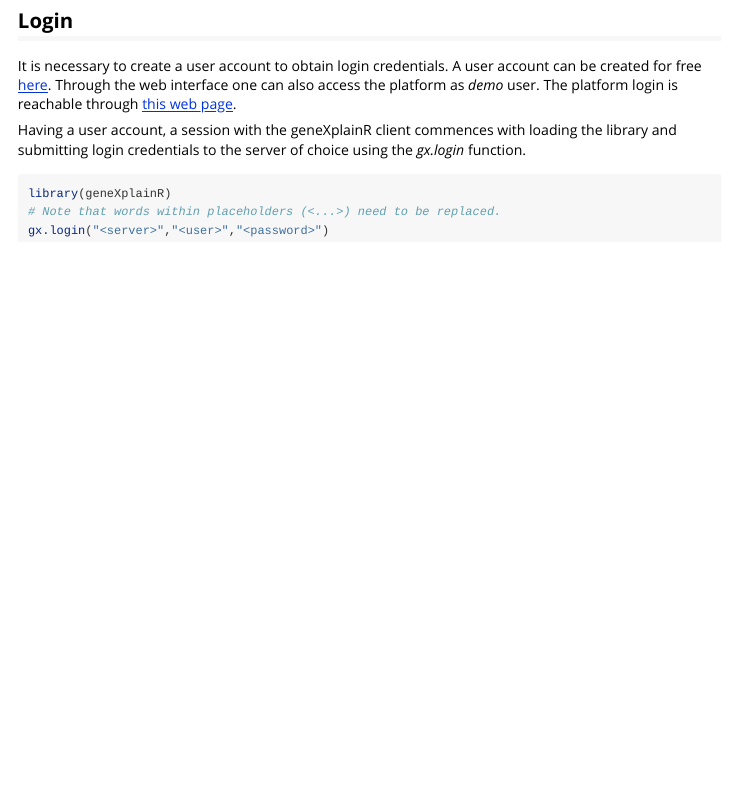
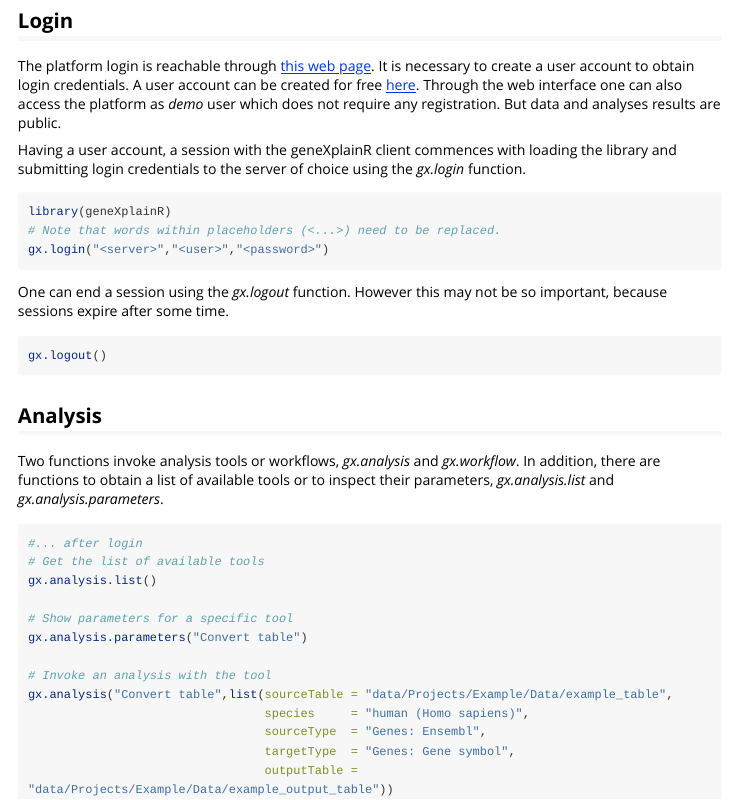
Before and after one commit to genexplain/geneXplainR, an R Markdown document (vignettes/geneXplainR-intro.Rmd): the page in a window 1100 px wide, from 460 px down. Rendered offline with R 4.5, knitr and Pandoc, with nearby package versions; long lines of code are wrapped.

Commit message:
Update intro vignette

````diff
--- a/vignettes/geneXplainR-intro.Rmd
+++ b/vignettes/geneXplainR-intro.Rmd
@@ -31,9 +31,10 @@
 
 ## Login
 
-It is necessary to create a user account to obtain login credentials. A user account can be created for free
+The platform login is reachable through [this web page](http://genexplain.com/log-in/). It is necessary to
+create a user account to obtain login credentials. A user account can be created for free
 [here](http://genexplain.com/genexplain-platform-registration/). Through the web interface one can also access
-the platform as *demo* user. The platform login is reachable through [this web page](http://genexplain.com/log-in/).
+the platform as *demo* user which does not require any registration. But data and analyses results are public.
 
 Having a user account, a session with the geneXplainR client commences with loading the library and
 submitting login credentials to the server of choice using the *gx.login* function.
@@ -43,3 +44,30 @@
 # Note that words within placeholders (<...>) need to be replaced.
 gx.login("<server>","<user>","<password>")
 ```
+
+One can end a session using the *gx.logout* function. However this may not be so important, because sessions expire after some time.
+
+```{r eval=FALSE}
+gx.logout()
+```
+
+## Analysis
+
+Two functions invoke analysis tools or workflows, *gx.analysis* and *gx.workflow*. In addition, there are functions to
+obtain a list of available tools or to inspect their parameters, *gx.analysis.list* and *gx.analysis.parameters*.
+
+```{r eval=FALSE}
+#... after login
+# Get the list of available tools
+gx.analysis.list()
+
+# Show parameters for a specific tool
+gx.analysis.parameters("Convert table")
+
+# Invoke an analysis with the tool
+gx.analysis("Convert table",list(sourceTable = "data/Projects/Example/Data/example_table",
+                                 species     = "human (Homo sapiens)",
+                                 sourceType  = "Genes: Ensembl",
+                                 targetType  = "Genes: Gene symbol",
+                                 outputTable = "data/Projects/Example/Data/example_output_table"))
+```
````
